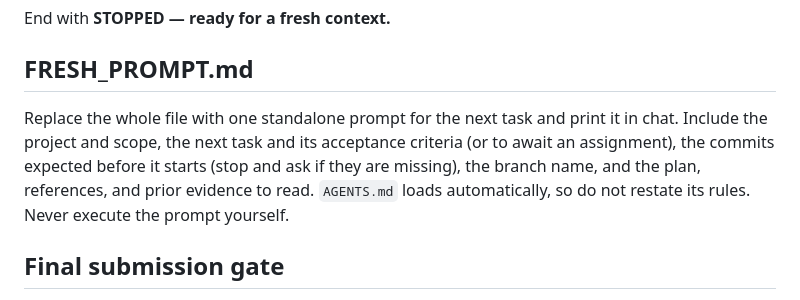
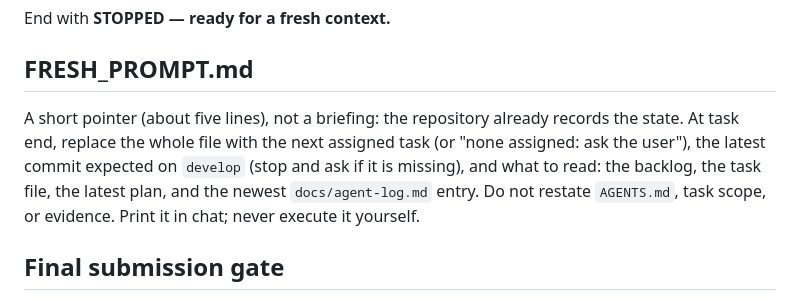
Before and after one commit to shafayatb/snapendance, a Markdown page: docs/agent-reference/delivery.md, the part around the change. Drawn GitHub-style.

Commit message:
docs(rules): shrink FRESH_PROMPT to a short pointer

```diff
--- a/docs/agent-reference/delivery.md
+++ b/docs/agent-reference/delivery.md
@@ -55,11 +55,11 @@ End with **STOPPED — ready for a fresh context.**
 
 ## FRESH_PROMPT.md
 
-Replace the whole file with one standalone prompt for the next task and print it in chat. Include
-the project and scope, the next task and its acceptance criteria (or to await an assignment), the
-commits expected before it starts (stop and ask if they are missing), the branch name, and the
-plan, references, and prior evidence to read. `AGENTS.md` loads automatically, so do not restate
-its rules. Never execute the prompt yourself.
+A short pointer (about five lines), not a briefing: the repository already records the state.
+At task end, replace the whole file with the next assigned task (or "none assigned: ask the
+user"), the latest commit expected on `develop` (stop and ask if it is missing), and what to read:
+the backlog, the task file, the latest plan, and the newest `docs/agent-log.md` entry. Do not
+restate `AGENTS.md`, task scope, or evidence. Print it in chat; never execute it yourself.
 
 ## Final submission gate
 
```
